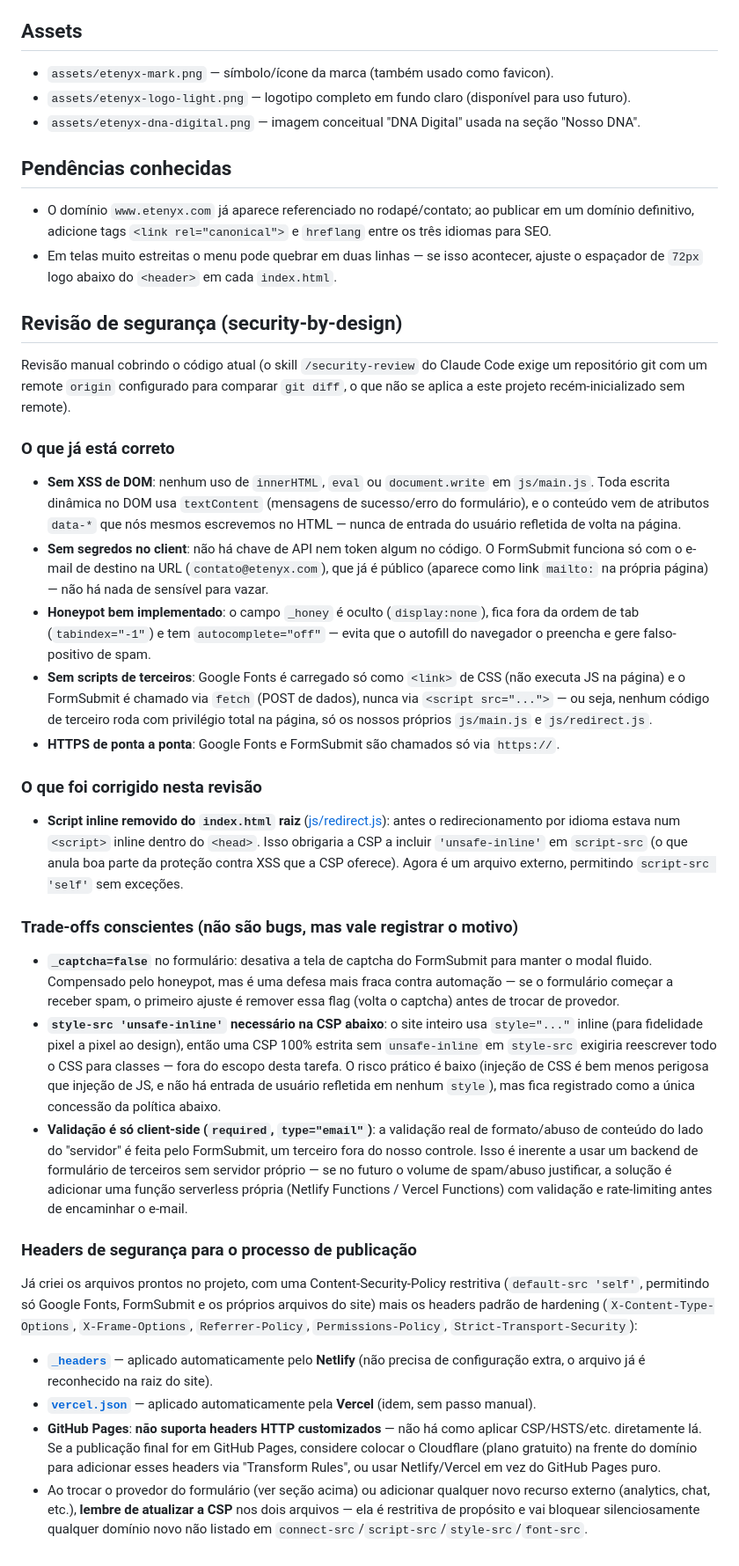
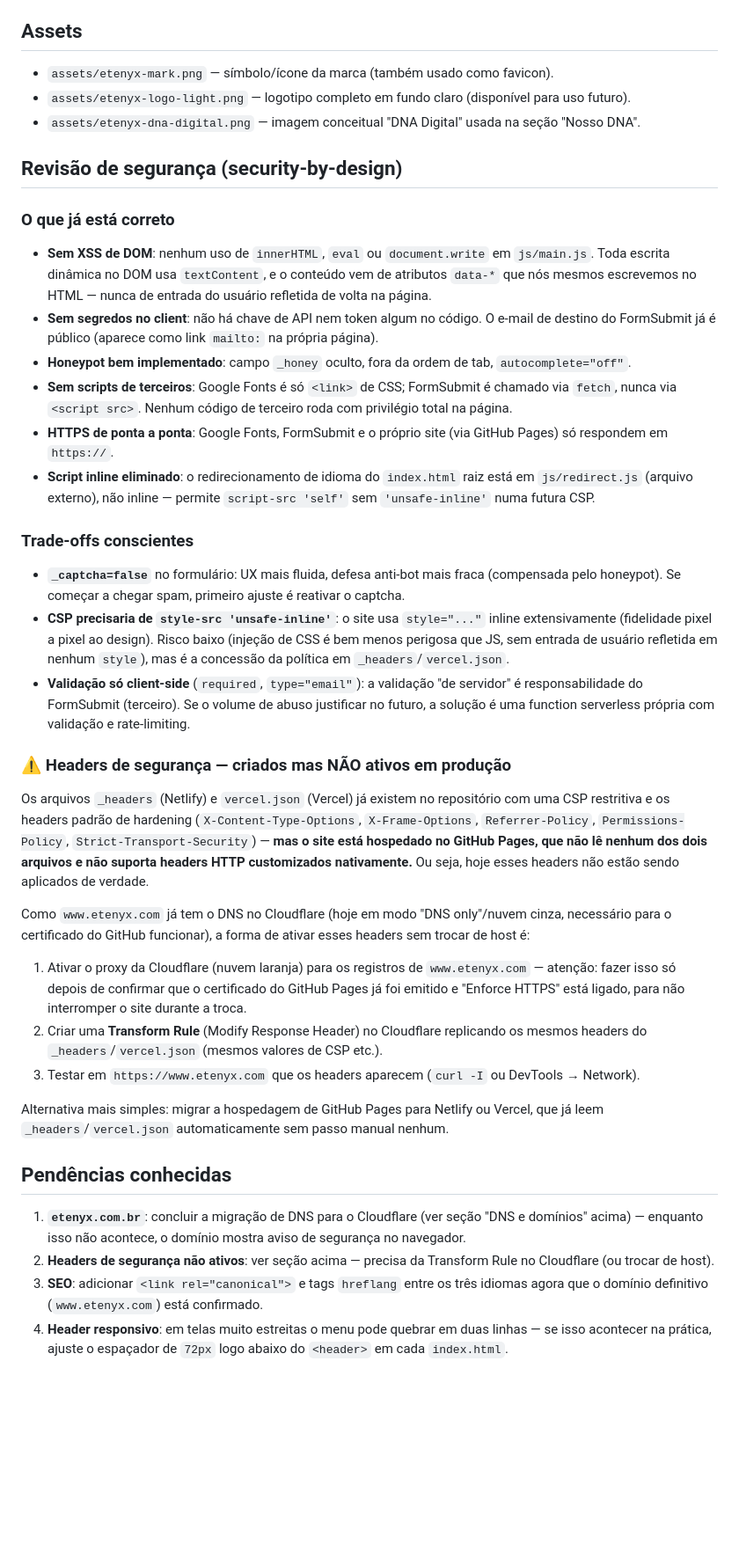
Before and after one commit to edueskenazi-git/etenyx-website, a Markdown page: README.md, the part around one of its changes. Shown at 88% size. Rendered like a GitHub page; blank space fills up the shorter version.

```diff
--- a/README.md
+++ b/README.md
@@ -77,33 +135,33 @@ Se preferir trocar para outro provedor (Formspree, um backend próprio, etc.), b
 - `assets/etenyx-logo-light.png` — logotipo completo em fundo claro (disponível para uso futuro).
 - `assets/etenyx-dna-digital.png` — imagem conceitual "DNA Digital" usada na seção "Nosso DNA".
 
-## Pendências conhecidas
-- O domínio `www.etenyx.com` já aparece referenciado no rodapé/contato; ao publicar em um domínio definitivo, adicione tags `<link rel="canonical">` e `hreflang` entre os três idiomas para SEO.
-- Em telas muito estreitas o menu pode quebrar em duas linhas — se isso acontecer, ajuste o espaçador de `72px` logo abaixo do `<header>` em cada `index.html`.
-
 ## Revisão de segurança (security-by-design)
 
-Revisão manual cobrindo o código atual (o skill `/security-review` do Claude Code exige um repositório git com um remote `origin` configurado para comparar `git diff`, o que não se aplica a este projeto recém-inicializado sem remote).
+### O que já está correto
+- **Sem XSS de DOM**: nenhum uso de `innerHTML`, `eval` ou `document.write` em `js/main.js`. Toda escrita dinâmica no DOM usa `textContent`, e o conteúdo vem de atributos `data-*` que nós mesmos escrevemos no HTML — nunca de entrada do usuário refletida de volta na página.
+- **Sem segredos no client**: não há chave de API nem token algum no código. O e-mail de destino do FormSubmit já é público (aparece como link `mailto:` na própria página).
+- **Honeypot bem implementado**: campo `_honey` oculto, fora da ordem de tab, `autocomplete="off"`.
+- **Sem scripts de terceiros**: Google Fonts é só `<link>` de CSS; FormSubmit é chamado via `fetch`, nunca via `<script src>`. Nenhum código de terceiro roda com privilégio total na página.
+- **HTTPS de ponta a ponta**: Google Fonts, FormSubmit e o próprio site (via GitHub Pages) só respondem em `https://`.
+- **Script inline eliminado**: o redirecionamento de idioma do `index.html` raiz está em `js/redirect.js` (arquivo externo), não inline — permite `script-src 'self'` sem `'unsafe-inline'` numa futura CSP.
 
-### O que já está correto
-- **Sem XSS de DOM**: nenhum uso de `innerHTML`, `eval` ou `document.write` em `js/main.js`. Toda escrita dinâmica no DOM usa `textContent` (mensagens de sucesso/erro do formulário), e o conteúdo vem de atributos `data-*` que nós mesmos escrevemos no HTML — nunca de entrada do usuário refletida de volta na página.
-- **Sem segredos no client**: não há chave de API nem token algum no código. O FormSubmit funciona só com o e-mail de destino na URL (`contato@etenyx.com`), que já é público (aparece como link `mailto:` na própria página) — não há nada de sensível para vazar.
-- **Honeypot bem implementado**: o campo `_honey` é oculto (`display:none`), fica fora da ordem de tab (`tabindex="-1"`) e tem `autocomplete="off"` — evita que o autofill do navegador o preencha e gere falso-positivo de spam.
-- **Sem scripts de terceiros**: Google Fonts é carregado só como `<link>` de CSS (não executa JS na página) e o FormSubmit é chamado via `fetch` (POST de dados), nunca via `<script src="...">` — ou seja, nenhum código de terceiro roda com privilégio total na página, só os nossos próprios `js/main.js` e `js/redirect.js`.
-- **HTTPS de ponta a ponta**: Google Fonts e FormSubmit são chamados só via `https://`.
+### Trade-offs conscientes
+- **`_captcha=false`** no formulário: UX mais fluida, defesa anti-bot mais fraca (compensada pelo honeypot). Se começar a chegar spam, primeiro ajuste é reativar o captcha.
+- **CSP precisaria de `style-src 'unsafe-inline'`**: o site usa `style="..."` inline extensivamente (fidelidade pixel a pixel ao design). Risco baixo (injeção de CSS é bem menos perigosa que JS, sem entrada de usuário refletida em nenhum `style`), mas é a concessão da política em `_headers`/`vercel.json`.
+- **Validação só client-side** (`required`, `type="email"`): a validação "de servidor" é responsabilidade do FormSubmit (terceiro). Se o volume de abuso justificar no futuro, a solução é uma function serverless própria com validação e rate-limiting.
 
-### O que foi corrigido nesta revisão
-- **Script inline removido do `index.html` raiz** ([js/redirect.js](js/redirect.js)): antes o redirecionamento por idioma estava num `<script>` inline dentro do `<head>`. Isso obrigaria a CSP a incluir `'unsafe-inline'` em `script-src` (o que anula boa parte da proteção contra XSS que a CSP oferece). Agora é um arquivo externo, permitindo `script-src 'self'` sem exceções.
+### ⚠️ Headers de segurança — criados mas NÃO ativos em produção
+Os arquivos `_headers` (Netlify) e `vercel.json` (Vercel) já existem no repositório com uma CSP restritiva e os headers padrão de hardening (`X-Content-Type-Options`, `X-Frame-Options`, `Referrer-Policy`, `Permissions-Policy`, `Strict-Transport-Security`) — **mas o site está hospedado no GitHub Pages, que não lê nenhum dos dois arquivos e não suporta headers HTTP customizados nativamente.** Ou seja, hoje esses headers não estão sendo aplicados de verdade.
 
-### Trade-offs conscientes (não são bugs, mas vale registrar o motivo)
-- **`_captcha=false`** no formulário: desativa a tela de captcha do FormSubmit para manter o modal fluido. Compensado pelo honeypot, mas é uma defesa mais fraca contra automação — se o formulário começar a receber spam, o primeiro ajuste é remover essa flag (volta o captcha) antes de trocar de provedor.
-- **`style-src 'unsafe-inline'` necessário na CSP abaixo**: o site inteiro usa `style="..."` inline (para fidelidade pixel a pixel ao design), então uma CSP 100% estrita sem `unsafe-inline` em `style-src` exigiria reescrever todo o CSS para classes — fora do escopo desta tarefa. O risco prático é baixo (injeção de CSS é bem menos perigosa que injeção de JS, e não há entrada de usuário refletida em nenhum `style`), mas fica registrado como a única concessão da política abaixo.
-- **Validação é só client-side (`required`, `type="email"`)**: a validação real de formato/abuso de conteúdo do lado do "servidor" é feita pelo FormSubmit, um terceiro fora do nosso controle. Isso é inerente a usar um backend de formulário de terceiros sem servidor próprio — se no futuro o volume de spam/abuso justificar, a solução é adicionar uma função serverless própria (Netlify Functions / Vercel Functions) com validação e rate-limiting antes de encaminhar o e-mail.
+Como `www.etenyx.com` já tem o DNS no Cloudflare (hoje em modo "DNS only"/nuvem cinza, necessário para o certificado do GitHub funcionar), a forma de ativar esses headers sem trocar de host é:
+1. Ativar o proxy da Cloudflare (nuvem laranja) para os registros de `www.etenyx.com` — atenção: fazer isso só depois de confirmar que o certificado do GitHub Pages já foi emitido e "Enforce HTTPS" está ligado, para não interromper o site durante a troca.
+2. Criar uma **Transform Rule** (Modify Response Header) no Cloudflare replicando os mesmos headers do `_headers`/`vercel.json` (mesmos valores de CSP etc.).
+3. Testar em `https://www.etenyx.com` que os headers aparecem (`curl -I` ou DevTools → Network).
 
-### Headers de segurança para o processo de publicação
-Já criei os arquivos prontos no projeto, com uma Content-Security-Policy restritiva (`default-src 'self'`, permitindo só Google Fonts, FormSubmit e os próprios arquivos do site) mais os headers padrão de hardening (`X-Content-Type-Options`, `X-Frame-Options`, `Referrer-Policy`, `Permissions-Policy`, `Strict-Transport-Security`):
+Alternativa mais simples: migrar a hospedagem de GitHub Pages para Netlify ou Vercel, que já leem `_headers`/`vercel.json` automaticamente sem passo manual nenhum.
 
-- **[`_headers`](_headers)** — aplicado automaticamente pelo **Netlify** (não precisa de configuração extra, o arquivo já é reconhecido na raiz do site).
-- **[`vercel.json`](vercel.json)** — aplicado automaticamente pela **Vercel** (idem, sem passo manual).
-- **GitHub Pages**: **não suporta headers HTTP customizados** — não há como aplicar CSP/HSTS/etc. diretamente lá. Se a publicação final for em GitHub Pages, considere colocar o Cloudflare (plano gratuito) na frente do domínio para adicionar esses headers via "Transform Rules", ou usar Netlify/Vercel em vez do GitHub Pages puro.
-- Ao trocar o provedor do formulário (ver seção acima) ou adicionar qualquer novo recurso externo (analytics, chat, etc.), **lembre de atualizar a CSP** nos dois arquivos — ela é restritiva de propósito e vai bloquear silenciosamente qualquer domínio novo não listado em `connect-src`/`script-src`/`style-src`/`font-src`.
+## Pendências conhecidas
+1. **`etenyx.com.br`**: concluir a migração de DNS para o Cloudflare (ver seção "DNS e domínios" acima) — enquanto isso não acontece, o domínio mostra aviso de segurança no navegador.
+2. **Headers de segurança não ativos**: ver seção acima — precisa da Transform Rule no Cloudflare (ou trocar de host).
+3. **SEO**: adicionar `<link rel="canonical">` e tags `hreflang` entre os três idiomas agora que o domínio definitivo (`www.etenyx.com`) está confirmado.
+4. **Header responsivo**: em telas muito estreitas o menu pode quebrar em duas linhas — se isso acontecer na prática, ajuste o espaçador de `72px` logo abaixo do `<header>` em cada `index.html`.
```
Also changed, not shown: other parts of README.md (+82 -24 lines).
